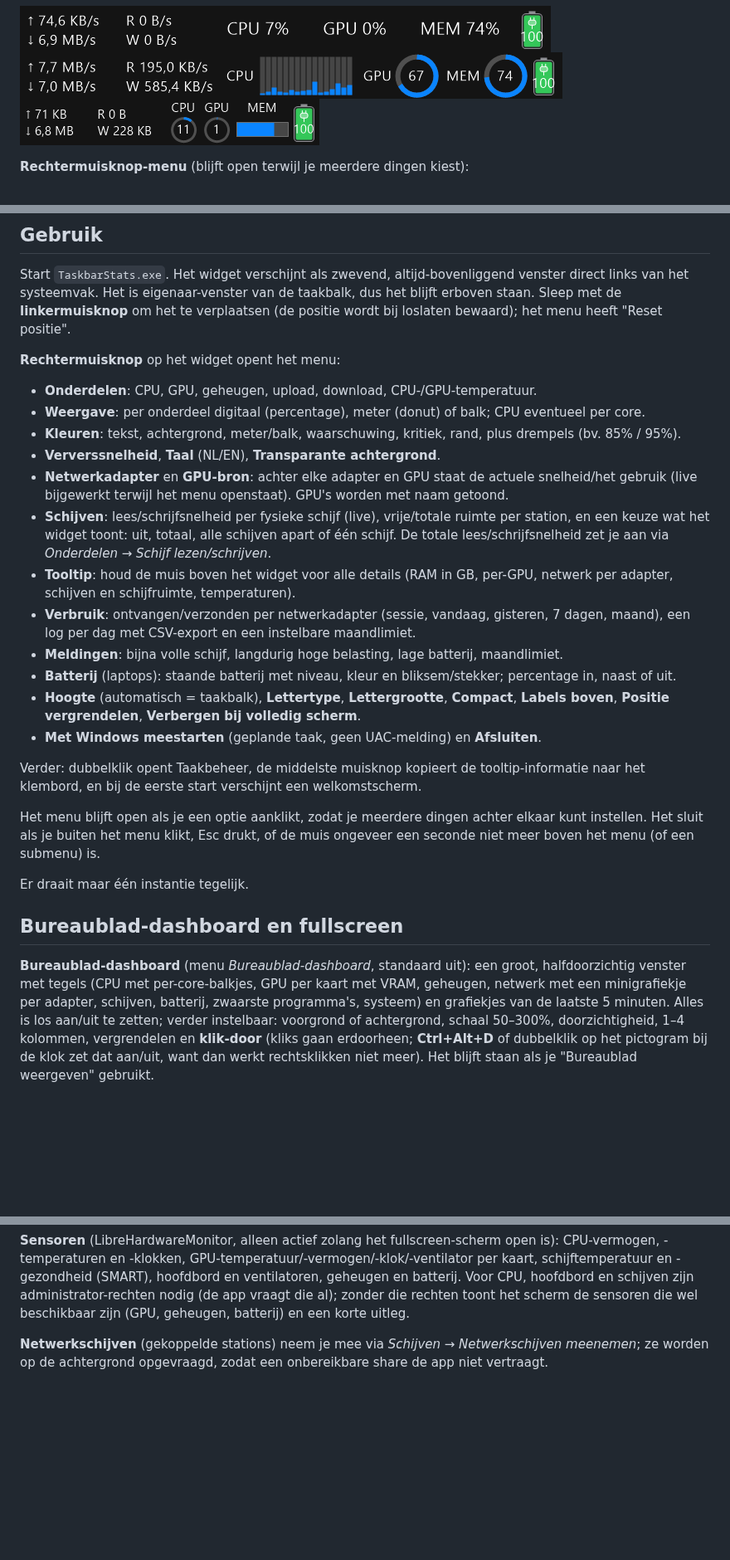
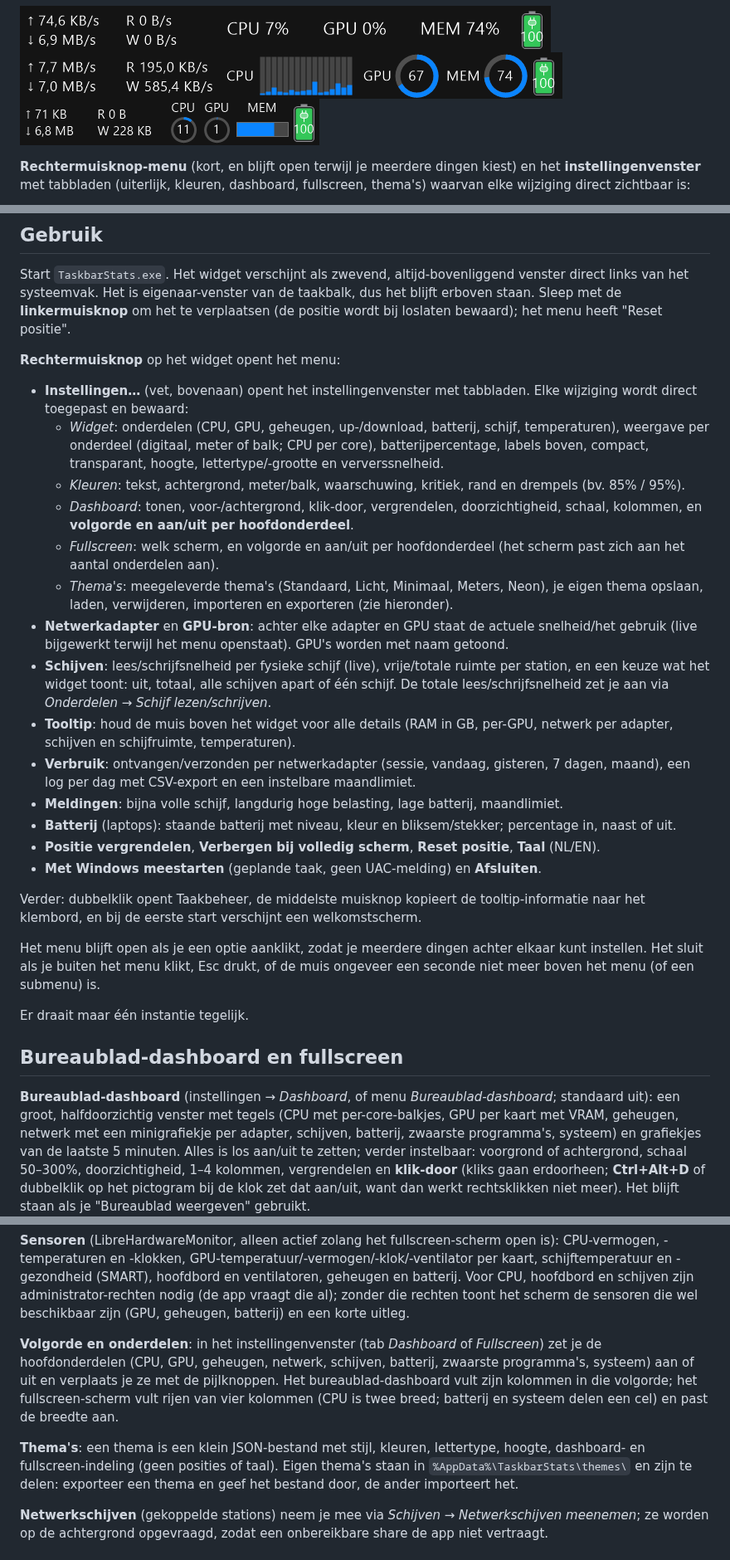
Before and after one commit to ericbruggema/TaskbarStats, a Markdown page: README.md, 3 parts joined by grey strips. Shown at 83% size. Drawn GitHub-style; blank space fills up the shorter version.

```diff
--- a/README.md
+++ b/README.md
@@ -12,5 +12,6 @@ overeenkomen met Task Manager. Daarnaast een groot bureaublad-dashboard en een f
 ![Widget met meters](docs/screenshots/widget-gauges.png)
 ![Compacte widget](docs/screenshots/widget-compact.png)
 
-**Rechtermuisknop-menu** (blijft open terwijl je meerdere dingen kiest):
+**Rechtermuisknop-menu** (kort, en blijft open terwijl je meerdere dingen kiest) en het **instellingenvenster** met tabbladen
+(uiterlijk, kleuren, dashboard, fullscreen, thema's) waarvan elke wijziging direct zichtbaar is:
 
@@ -111,17 +116,19 @@ bij loslaten bewaard); het menu heeft "Reset positie".
 
 **Rechtermuisknop** op het widget opent het menu:
 
-- **Onderdelen**: CPU, GPU, geheugen, upload, download, CPU-/GPU-temperatuur.
-- **Weergave**: per onderdeel digitaal (percentage), meter (donut) of balk; CPU eventueel per core.
-- **Kleuren**: tekst, achtergrond, meter/balk, waarschuwing, kritiek, rand, plus drempels (bv. 85% / 95%).
-- **Ververssnelheid**, **Taal** (NL/EN), **Transparante achtergrond**.
+- **Instellingen…** (vet, bovenaan) opent het instellingenvenster met tabbladen. Elke wijziging wordt direct toegepast en bewaard:
+  - *Widget*: onderdelen (CPU, GPU, geheugen, up-/download, batterij, schijf, temperaturen), weergave per onderdeel (digitaal, meter of balk; CPU per core), batterijpercentage, labels boven, compact, transparant, hoogte, lettertype/-grootte en ververssnelheid.
+  - *Kleuren*: tekst, achtergrond, meter/balk, waarschuwing, kritiek, rand en drempels (bv. 85% / 95%).
+  - *Dashboard*: tonen, voor-/achtergrond, klik-door, vergrendelen, doorzichtigheid, schaal, kolommen, en **volgorde en aan/uit per hoofdonderdeel**.
+  - *Fullscreen*: welk scherm, en volgorde en aan/uit per hoofdonderdeel (het scherm past zich aan het aantal onderdelen aan).
+  - *Thema's*: meegeleverde thema's (Standaard, Licht, Minimaal, Meters, Neon), je eigen thema opslaan, laden, verwijderen, importeren en exporteren (zie hieronder).
 - **Netwerkadapter** en **GPU-bron**: achter elke adapter en GPU staat de actuele snelheid/het gebruik (live bijgewerkt terwijl het menu openstaat). GPU's worden met naam getoond.
 - **Schijven**: lees/schrijfsnelheid per fysieke schijf (live), vrije/totale ruimte per station, en een keuze wat het widget toont: uit, totaal, alle schijven apart of één schijf. De totale lees/schrijfsnelheid zet je aan via *Onderdelen → Schijf lezen/schrijven*.
 - **Tooltip**: houd de muis boven het widget voor alle details (RAM in GB, per-GPU, netwerk per adapter, schijven en schijfruimte, temperaturen).
 - **Verbruik**: ontvangen/verzonden per netwerkadapter (sessie, vandaag, gisteren, 7 dagen, maand), een log per dag met CSV-export en een instelbare maandlimiet.
 - **Meldingen**: bijna volle schijf, langdurig hoge belasting, lage batterij, maandlimiet.
 - **Batterij** (laptops): staande batterij met niveau, kleur en bliksem/stekker; percentage in, naast of uit.
-- **Hoogte** (automatisch = taakbalk), **Lettertype**, **Lettergrootte**, **Compact**, **Labels boven**, **Positie vergrendelen**, **Verbergen bij volledig scherm**.
+- **Positie vergrendelen**, **Verbergen bij volledig scherm**, **Reset positie**, **Taal** (NL/EN).
 - **Met Windows meestarten** (geplande taak, geen UAC-melding) en **Afsluiten**.
 
 Verder: dubbelklik opent Taakbeheer, de middelste muisknop kopieert de tooltip-informatie
@@ -135,7 +142,7 @@ Er draait maar één instantie tegelijk.
 
 ## Bureaublad-dashboard en fullscreen
 
-**Bureaublad-dashboard** (menu *Bureaublad-dashboard*, standaard uit): een groot, halfdoorzichtig venster met tegels
+**Bureaublad-dashboard** (instellingen → *Dashboard*, of menu *Bureaublad-dashboard*; standaard uit): een groot, halfdoorzichtig venster met tegels
 (CPU met per-core-balkjes, GPU per kaart met VRAM, geheugen, netwerk met een minigrafiekje per adapter, schijven,
 batterij, zwaarste programma's, systeem) en grafiekjes van de laatste 5 minuten. Alles is los aan/uit te zetten;
 verder instelbaar: voorgrond of achtergrond, schaal 50–300%, doorzichtigheid, 1–4 kolommen, vergrendelen en **klik-door**
@@ -151,6 +158,10 @@ Toets **1/2/3** kiest de grafiek: 1 min / 5 min / 1 uur.
 GPU-temperatuur/-vermogen/-klok/-ventilator per kaart, schijftemperatuur en -gezondheid (SMART), hoofdbord en ventilatoren,
 geheugen en batterij. Voor CPU, hoofdbord en schijven zijn administrator-rechten nodig (de app vraagt die al); zonder
 die rechten toont het scherm de sensoren die wel beschikbaar zijn (GPU, geheugen, batterij) en een korte uitleg.
+
+**Volgorde en onderdelen**: in het instellingenvenster (tab *Dashboard* of *Fullscreen*) zet je de hoofdonderdelen (CPU, GPU, geheugen, netwerk, schijven, batterij, zwaarste programma's, systeem) aan of uit en verplaats je ze met de pijlknoppen. Het bureaublad-dashboard vult zijn kolommen in die volgorde; het fullscreen-scherm vult rijen van vier kolommen (CPU is twee breed; batterij en systeem delen een cel) en past de breedte aan.
+
+**Thema's**: een thema is een klein JSON-bestand met stijl, kleuren, lettertype, hoogte, dashboard- en fullscreen-indeling (geen posities of taal). Eigen thema's staan in `%AppData%\TaskbarStats\themes\` en zijn te delen: exporteer een thema en geef het bestand door, de ander importeert het.
 
 **Netwerkschijven** (gekoppelde stations) neem je mee via *Schijven → Netwerkschijven meenemen*; ze worden op de
 achtergrond opgevraagd, zodat een onbereikbare share de app niet vertraagt.
```
Also changed, not shown: other parts of README.md (+9 -3 lines), CLAUDE.md (+8 -3 lines), docs/screenshots/fullscreen-layout.png (added), docs/screenshots/menu-display.png (deleted), docs/screenshots/menu.png, docs/screenshots/settings-dashboard.png (added), docs/screenshots/settings-themes.png (added), docs/screenshots/settings-widget.png (added), 7 other files.
